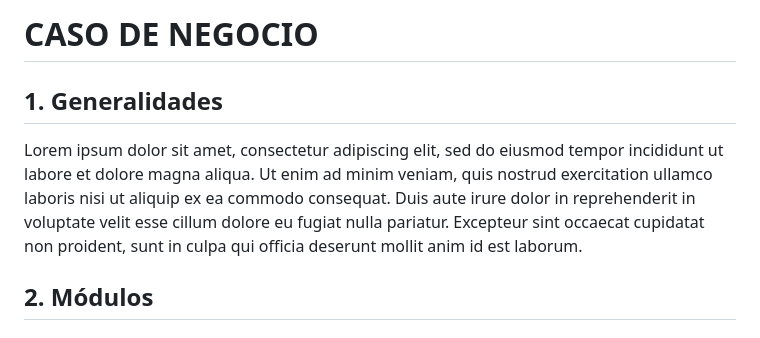
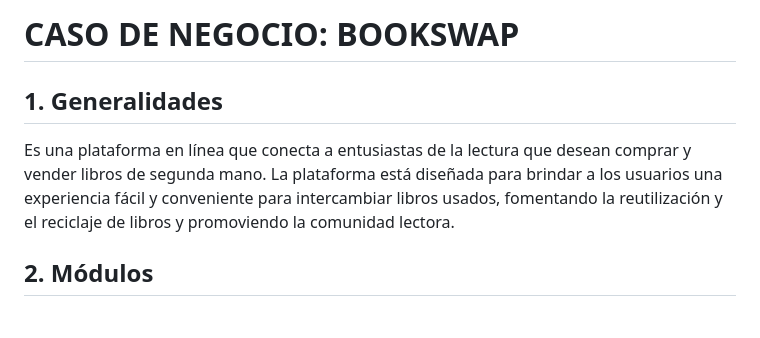
Before and after one commit to bri226/Arqui_Soft_G4, a Markdown page: Entrega_1.md, the part around the change. GitHub-like rendering.

```diff
--- a/Entrega_1.md
+++ b/Entrega_1.md
@@ -1,7 +1,7 @@
-# CASO DE NEGOCIO
+# CASO DE NEGOCIO: BOOKSWAP
 
 ## 1. Generalidades
-Lorem ipsum dolor sit amet, consectetur adipiscing elit, sed do eiusmod tempor incididunt ut labore et dolore magna aliqua. Ut enim ad minim veniam, quis nostrud exercitation ullamco laboris nisi ut aliquip ex ea commodo consequat. Duis aute irure dolor in reprehenderit in voluptate velit esse cillum dolore eu fugiat nulla pariatur. Excepteur sint occaecat cupidatat non proident, sunt in culpa qui officia deserunt mollit anim id est laborum.
+Es una plataforma en línea que conecta a entusiastas de la lectura que desean comprar y vender libros de segunda mano. La plataforma está diseñada para brindar a los usuarios una experiencia fácil y conveniente para intercambiar libros usados, fomentando la reutilización y el reciclaje de libros y promoviendo la comunidad lectora.
 
 ## 2. Módulos
 
```
